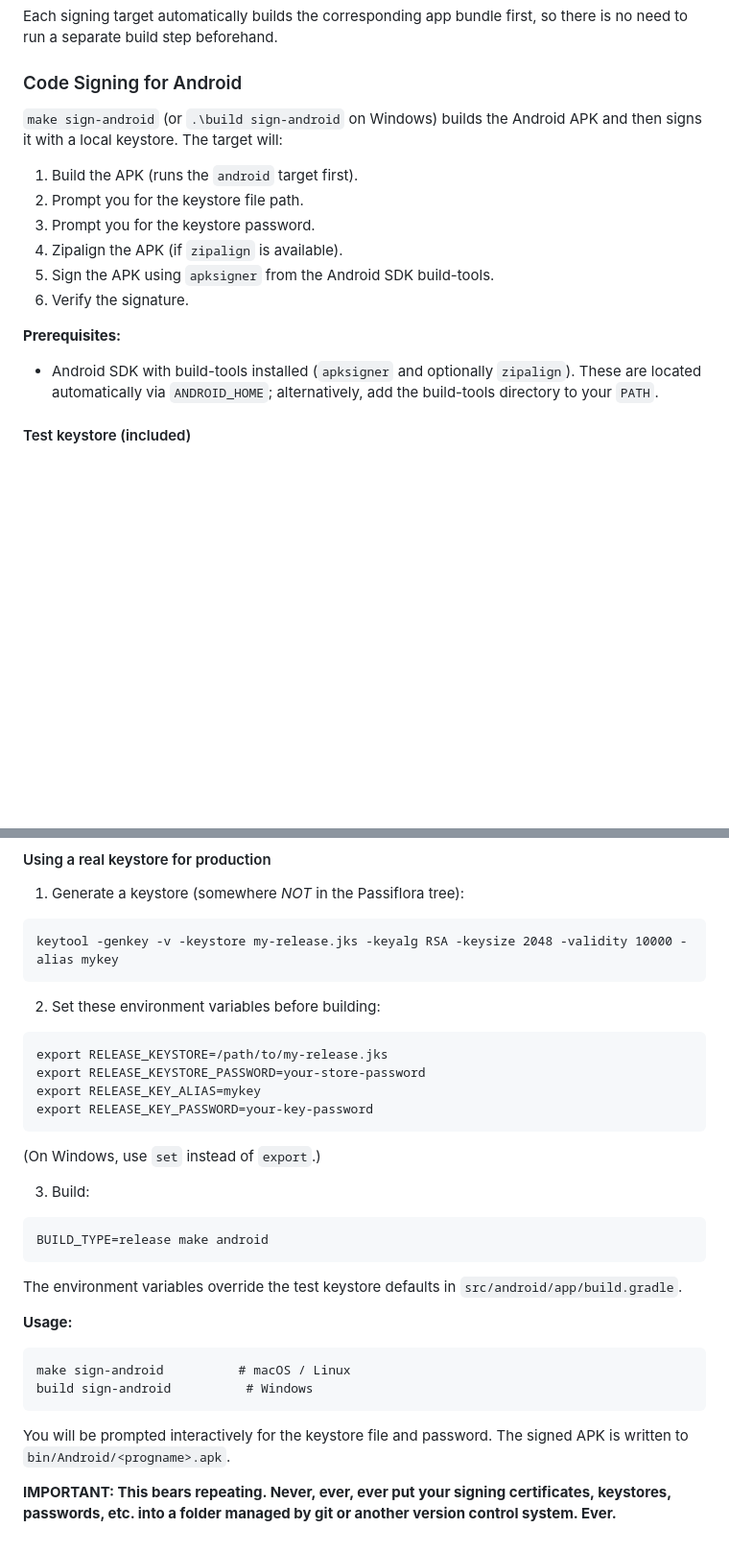
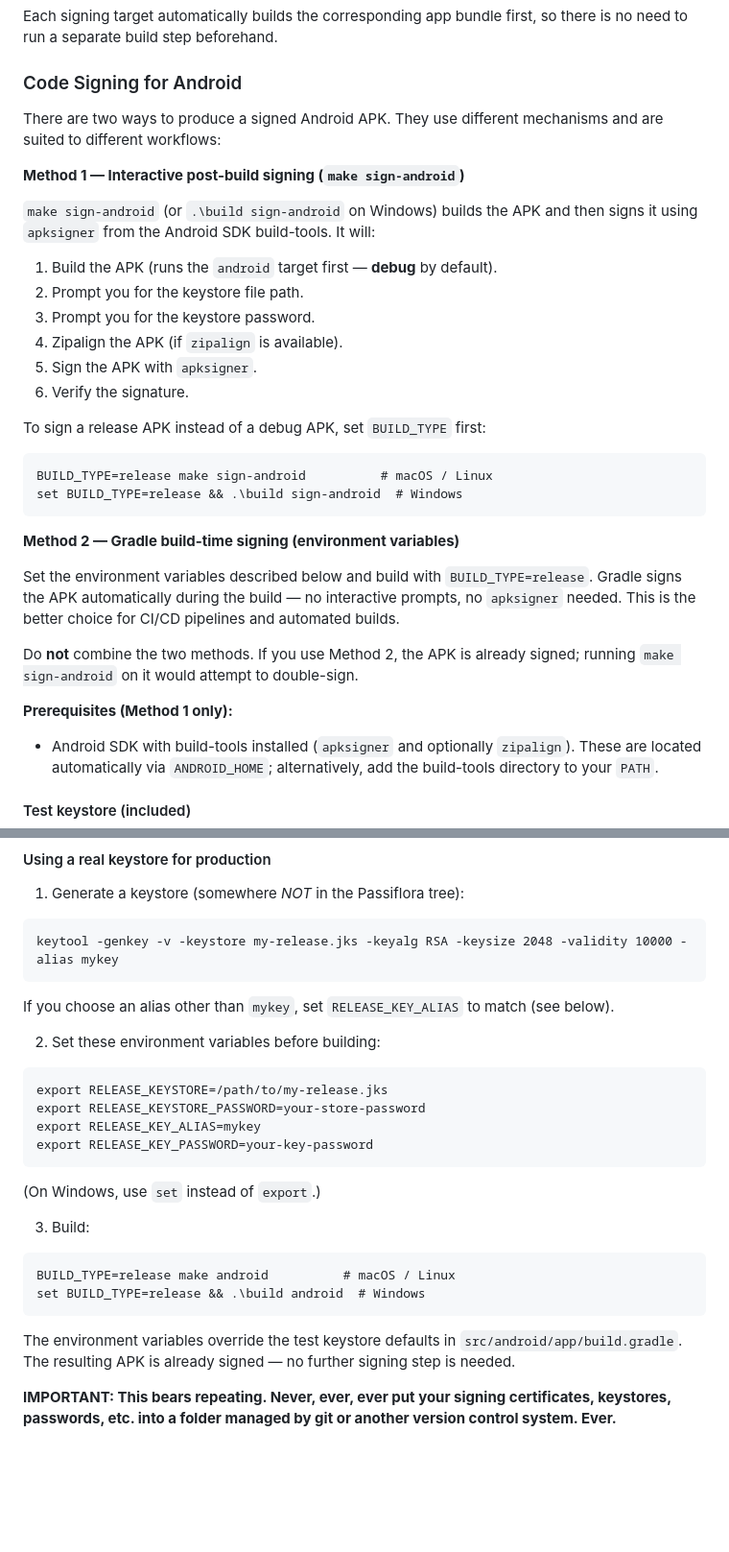
Before and after one commit to pulpgrinder/passiflora, a Markdown page: README.md, 2 parts joined by grey strips. Shown at 96% size. GitHub-like rendering; blank space fills up the shorter version.

Commit message:
Working on Android code-signing stuff

````diff
--- a/README.md
+++ b/README.md
@@ -330,16 +330,33 @@ Each signing target automatically builds the corresponding app bundle first, so
 
 ### Code Signing for Android
 
-`make sign-android` (or `.\build sign-android` on Windows) builds the Android APK and then signs it with a local keystore. The target will:
+There are two ways to produce a signed Android APK. They use different mechanisms and are suited to different workflows:
 
-1. Build the APK (runs the `android` target first).
+**Method 1 — Interactive post-build signing (`make sign-android`)**
+
+`make sign-android` (or `.\build sign-android` on Windows) builds the APK and then signs it using `apksigner` from the Android SDK build-tools. It will:
+
+1. Build the APK (runs the `android` target first — **debug** by default).
 2. Prompt you for the keystore file path.
 3. Prompt you for the keystore password.
 4. Zipalign the APK (if `zipalign` is available).
-5. Sign the APK using `apksigner` from the Android SDK build-tools.
+5. Sign the APK with `apksigner`.
 6. Verify the signature.
 
-**Prerequisites:**
+To sign a release APK instead of a debug APK, set `BUILD_TYPE` first:
+
+```
+BUILD_TYPE=release make sign-android          # macOS / Linux
+set BUILD_TYPE=release && .\build sign-android  # Windows
+```
+
+**Method 2 — Gradle build-time signing (environment variables)**
+
+Set the environment variables described below and build with `BUILD_TYPE=release`. Gradle signs the APK automatically during the build — no interactive prompts, no `apksigner` needed. This is the better choice for CI/CD pipelines and automated builds.
+
+Do **not** combine the two methods. If you use Method 2, the APK is already signed; running `make sign-android` on it would attempt to double-sign.
+
+**Prerequisites (Method 1 only):**
 
 * Android SDK with build-tools installed (`apksigner` and optionally `zipalign`). These are located automatically via `ANDROID_HOME`; alternatively, add the build-tools directory to your `PATH`.
 
@@ -355,6 +372,8 @@ A test keystore (`src/android/release.jks`, password `testtest`) is included in
 keytool -genkey -v -keystore my-release.jks -keyalg RSA -keysize 2048 -validity 10000 -alias mykey
 ```
 
+   If you choose an alias other than `mykey`, set `RELEASE_KEY_ALIAS` to match (see below).
+
 2. Set these environment variables before building:
 
 ```
@@ -369,18 +388,10 @@ export RELEASE_KEY_PASSWORD=your-key-password
 3. Build:
 
 ```
-BUILD_TYPE=release make android
+BUILD_TYPE=release make android          # macOS / Linux
+set BUILD_TYPE=release && .\build android  # Windows
 ```
 
-The environment variables override the test keystore defaults in `src/android/app/build.gradle`.
-
-**Usage:**
-
-```
-make sign-android          # macOS / Linux
-build sign-android          # Windows
-```
-
-You will be prompted interactively for the keystore file and password. The signed APK is written to `bin/Android/<progname>.apk`.
+The environment variables override the test keystore defaults in `src/android/app/build.gradle`. The resulting APK is already signed — no further signing step is needed.
 
 **IMPORTANT: This bears repeating. Never, ever, ever put your signing certificates, keystores, passwords, etc. into a folder managed by git or another version control system. Ever.**
````
Also changed, not shown: other parts of README.md (+2 -2 lines).
